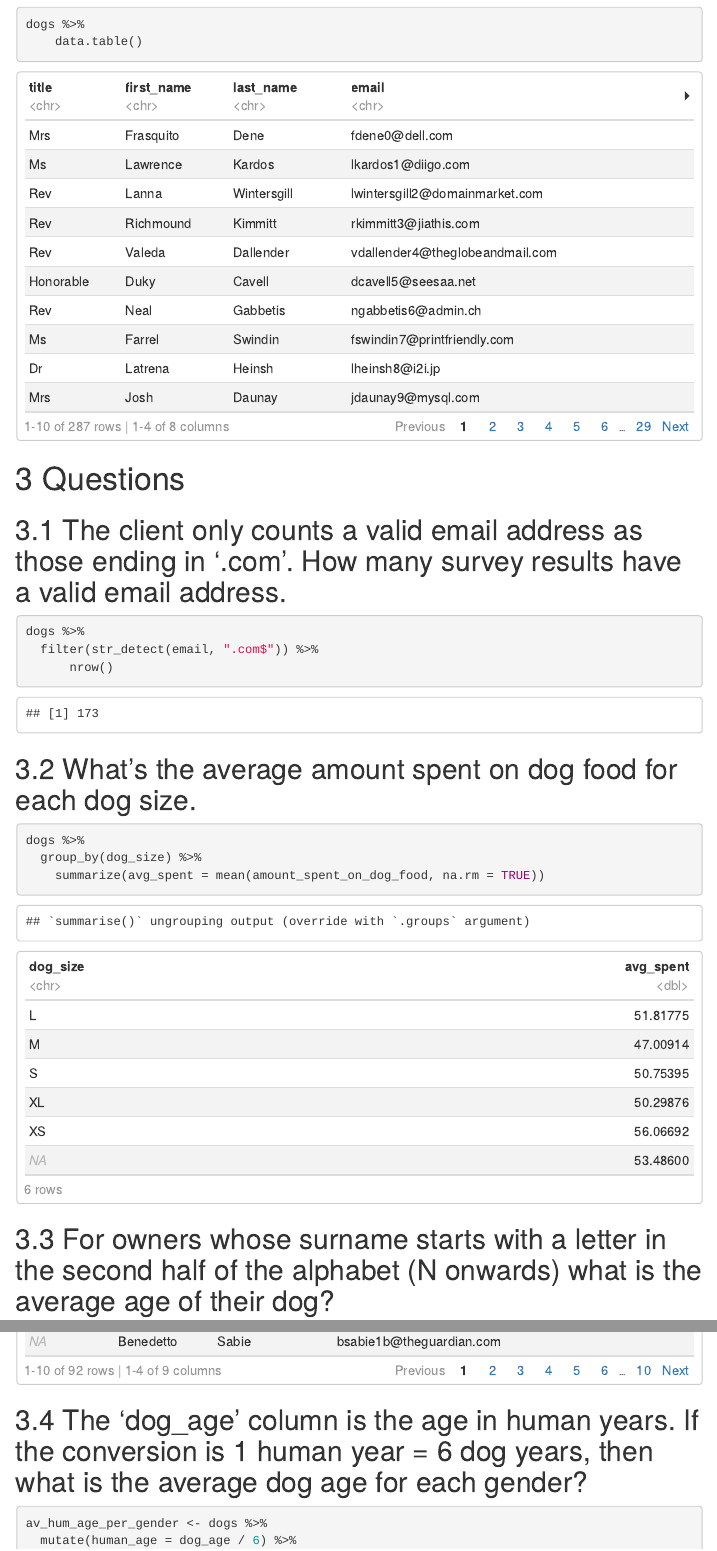
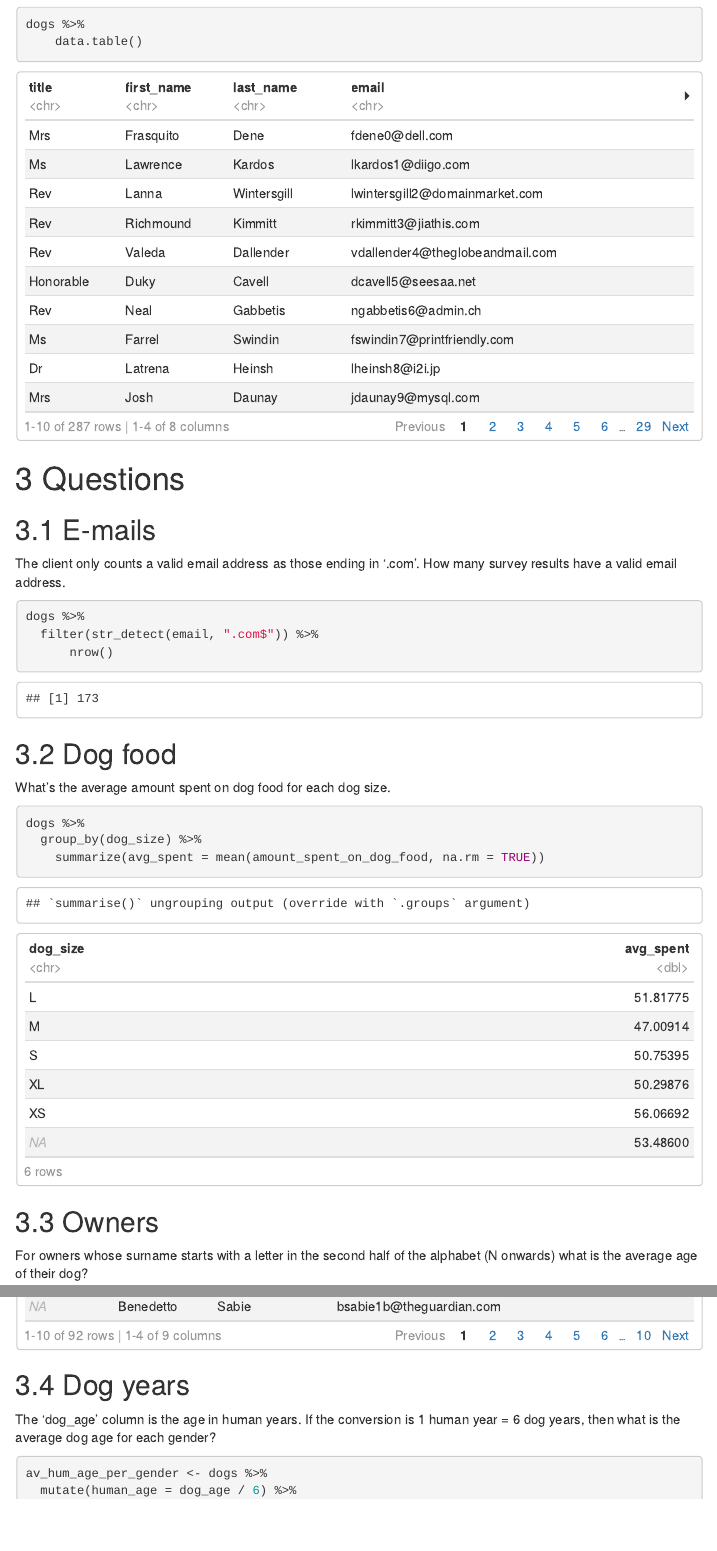
Before and after one commit to ThisIsJohnnyLau/dirty_data_project, an R Markdown document (task6/analysis_and_documentation/analysis.Rmd): the page in a window 1100 px wide, from 1340 px down, and a second part further down, joined at a grey line. The pictures show the output file task6/analysis_and_documentation/analysis.html that the author committed with the source, opened offline; menus at the side of the page are left out.

Commit message:
Fixed question subtitles for Task 6

````diff
--- a/task6/analysis_and_documentation/analysis.Rmd
+++ b/task6/analysis_and_documentation/analysis.Rmd
@@ -41,7 +41,8 @@ dogs %>%
 
 # Questions
 
-## The client only counts a valid email address as those ending in ‘.com’. How many survey results have a valid email address.
+## E-mails
+The client only counts a valid email address as those ending in ‘.com’. How many survey results have a valid email address.
 
 ```{r}
 dogs %>%
@@ -50,7 +51,8 @@ dogs %>%
 ```
 
 
-## What’s the average amount spent on dog food for each dog size.
+## Dog food
+What’s the average amount spent on dog food for each dog size.
 
 ```{r}
 dogs %>%
@@ -58,7 +60,8 @@ dogs %>%
     summarize(avg_spent = mean(amount_spent_on_dog_food, na.rm = TRUE))
 ```
 
-## For owners whose surname starts with a letter in the second half of the alphabet (N onwards) what is the average age of their dog?
+## Owners
+For owners whose surname starts with a letter in the second half of the alphabet (N onwards) what is the average age of their dog?
 
 ```{r}
 dogs %>%
@@ -67,7 +70,8 @@ dogs %>%
 ```
 
 
-## The ‘dog_age’ column is the age in human years. If the conversion is 1 human year = 6 dog years, then what is the average dog age for each gender?
+## Dog years
+The ‘dog_age’ column is the age in human years. If the conversion is 1 human year = 6 dog years, then what is the average dog age for each gender?
 
 ```{r}
 av_hum_age_per_gender <- dogs %>%
````
Also changed, not shown: task6/analysis_and_documentation/analysis.html, task6/analysis_and_documentation/analysis.Rmd (3 more changed lines).
